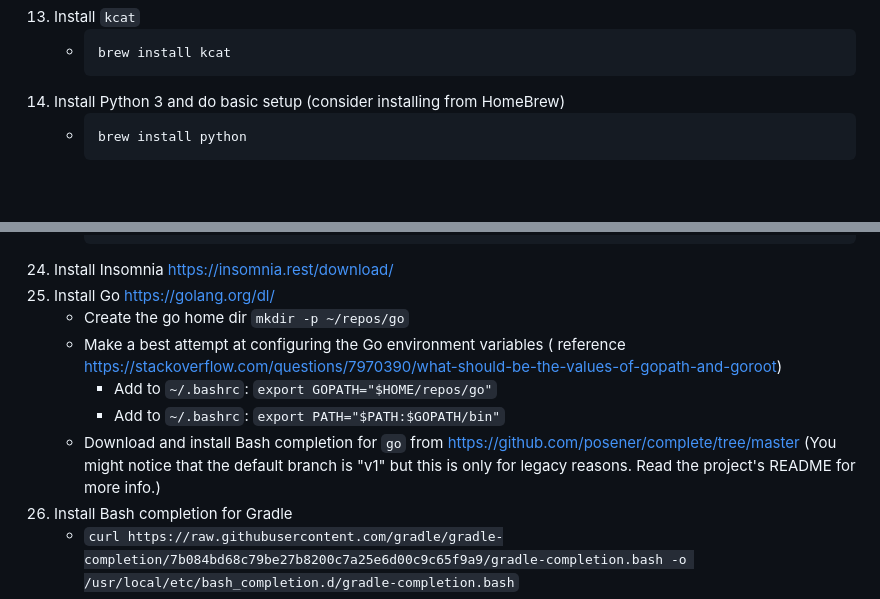
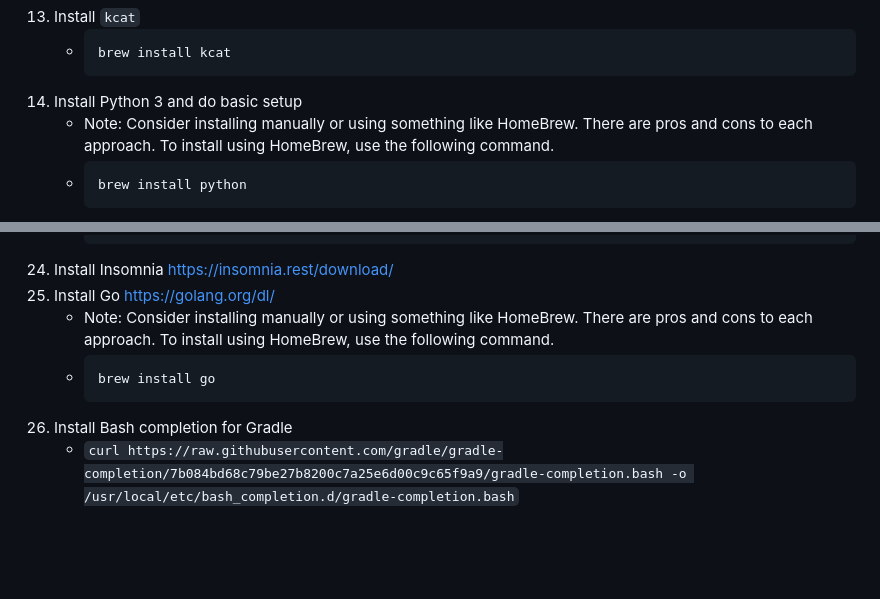
Before and after one commit to dgroomes/my-software, a Markdown page: README.md, 2 parts joined by grey strips. Drawn GitHub-style; blank space fills up the shorter version.

Commit message:
Update Go installation instructions (wish there was an official shell completion)

````diff
--- a/README.md
+++ b/README.md
@@ -194,7 +194,9 @@ These are the instructions I follow when I get a new Mac or after I re-install m
      * ```shell
        brew install kcat
        ```
-14. Install Python 3 and do basic setup (consider installing from HomeBrew)
+14. Install Python 3 and do basic setup
+     * Note: Consider installing manually or using something like HomeBrew. There are pros and cons to each approach.
+       To install using HomeBrew, use the following command.
      * ```shell
        brew install python
        ```
@@ -383,14 +385,11 @@ These are the instructions I follow when I get a new Mac or after I re-install m
         ```
 24. Install Insomnia <https://insomnia.rest/download/>
 25. Install Go <https://golang.org/dl/>
-     * Create the go home dir `mkdir -p ~/repos/go`
-     * Make a best attempt at configuring the Go environment variables (
-       reference <https://stackoverflow.com/questions/7970390/what-should-be-the-values-of-gopath-and-goroot>)
-         * Add to `~/.bashrc`: `export GOPATH="$HOME/repos/go"`
-         * Add to `~/.bashrc`: `export PATH="$PATH:$GOPATH/bin"`
-     * Download and install Bash completion for `go` from <https://github.com/posener/complete/tree/master> (You might
-       notice that the default branch is "v1" but this is only for legacy reasons. Read the project's README for more
-       info.)
+     * Note: Consider installing manually or using something like HomeBrew. There are pros and cons to each approach.
+       To install using HomeBrew, use the following command.
+     * ```shell
+       brew install go
+       ```
 26. Install Bash completion for Gradle
      * `curl https://raw.githubusercontent.com/gradle/gradle-completion/7b084bd68c79be27b8200c7a25e6d00c9c65f9a9/gradle-completion.bash -o /usr/local/etc/bash_completion.d/gradle-completion.bash`
      * Apply the Bash completion to the `gw` alias (the alias was defined in the `bash-aliases.sh` script) with the
````
